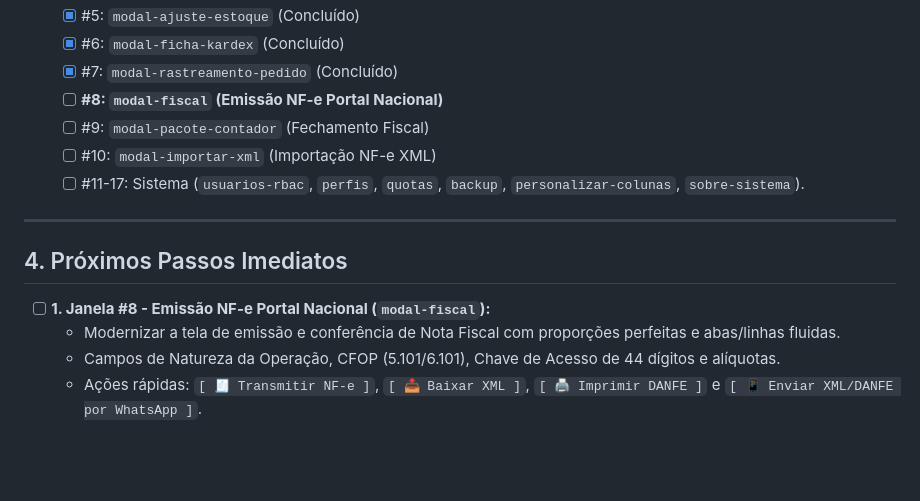
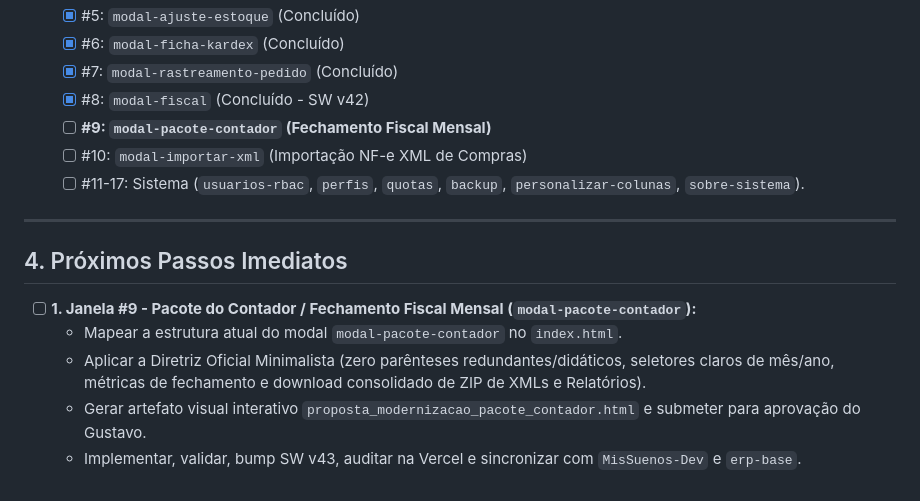
Before and after one commit to gustavorosainformatica/MisSuenos, a Markdown page: HANDOFF.md, the part around the change. Rendered like a GitHub page; blank space fills up the shorter version.

Commit message:
docs: atualiza handoff com conclusao do modal fiscal v42 e proximo passo pacote-contador

```diff
--- a/HANDOFF.md
+++ b/HANDOFF.md
@@ -81,16 +81,17 @@
   - [x] #5: `modal-ajuste-estoque` (Concluído)
   - [x] #6: `modal-ficha-kardex` (Concluído)
   - [x] #7: `modal-rastreamento-pedido` (Concluído)
-  - [ ] **#8: `modal-fiscal` (Emissão NF-e Portal Nacional)**
-  - [ ] #9: `modal-pacote-contador` (Fechamento Fiscal)
-  - [ ] #10: `modal-importar-xml` (Importação NF-e XML)
+  - [x] #8: `modal-fiscal` (Concluído - SW v42)
+  - [ ] **#9: `modal-pacote-contador` (Fechamento Fiscal Mensal)**
+  - [ ] #10: `modal-importar-xml` (Importação NF-e XML de Compras)
   - [ ] #11-17: Sistema (`usuarios-rbac`, `perfis`, `quotas`, `backup`, `personalizar-colunas`, `sobre-sistema`).
 
 ---
 
 ## 4. Próximos Passos Imediatos
 
-- [ ] **1. Janela #8 - Emissão NF-e Portal Nacional (`modal-fiscal`):**
-  - Modernizar a tela de emissão e conferência de Nota Fiscal com proporções perfeitas e abas/linhas fluidas.
-  - Campos de Natureza da Operação, CFOP (5.101/6.101), Chave de Acesso de 44 dígitos e alíquotas.
-  - Ações rápidas: `[ 🧾 Transmitir NF-e ]`, `[ 📥 Baixar XML ]`, `[ 🖨️ Imprimir DANFE ]` e `[ 📱 Enviar XML/DANFE por WhatsApp ]`.
+- [ ] **1. Janela #9 - Pacote do Contador / Fechamento Fiscal Mensal (`modal-pacote-contador`):**
+  - Mapear a estrutura atual do modal `modal-pacote-contador` no `index.html`.
+  - Aplicar a Diretriz Oficial Minimalista (zero parênteses redundantes/didáticos, seletores claros de mês/ano, métricas de fechamento e download consolidado de ZIP de XMLs e Relatórios).
+  - Gerar artefato visual interativo `proposta_modernizacao_pacote_contador.html` e submeter para aprovação do Gustavo.
+  - Implementar, validar, bump SW v43, auditar na Vercel e sincronizar com `MisSuenos-Dev` e `erp-base`.
```
